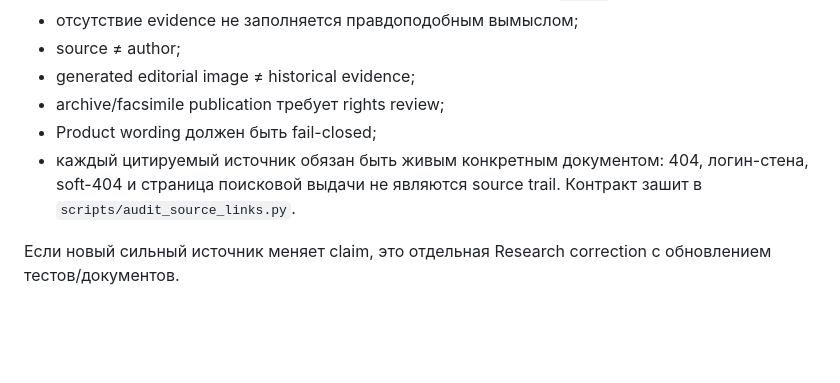
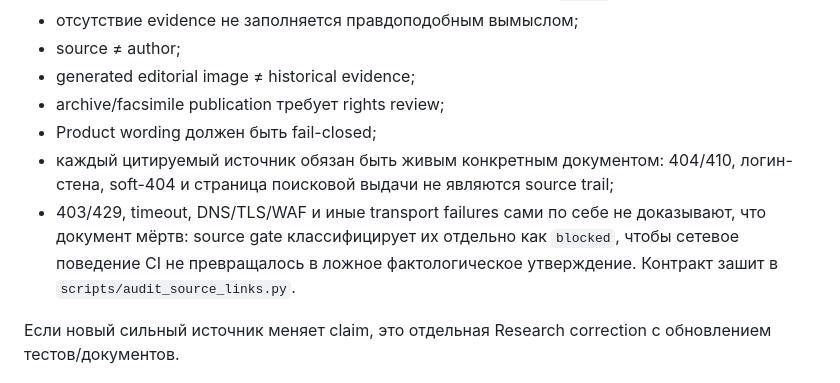
Before and after one commit to FedorMilovanov/Milovi_School, a Markdown page: AGENTS.md, the part around the change. GitHub-like rendering; blank space fills up the shorter version.

```diff
--- a/AGENTS.md
+++ b/AGENTS.md
@@ -129,8 +129,11 @@ Final contract: [`docs/le-canon-sucre/CLOSEOUT.md`](./docs/le-canon-sucre/CLOSEO
 - generated editorial image ≠ historical evidence;
 - archive/facsimile publication требует rights review;
 - Product wording должен быть fail-closed;
-- каждый цитируемый источник обязан быть живым конкретным документом: 404,
-  логин-стена, soft-404 и страница поисковой выдачи не являются source trail.
+- каждый цитируемый источник обязан быть живым конкретным документом: 404/410,
+  логин-стена, soft-404 и страница поисковой выдачи не являются source trail;
+- 403/429, timeout, DNS/TLS/WAF и иные transport failures сами по себе не доказывают,
+  что документ мёртв: source gate классифицирует их отдельно как `blocked`, чтобы
+  сетевое поведение CI не превращалось в ложное фактологическое утверждение.
   Контракт зашит в `scripts/audit_source_links.py`.
 
 Если новый сильный источник меняет claim, это отдельная Research correction с обновлением тестов/документов.
```
Also changed, not shown: docs/CONTENT_QUALITY_WAVES.md (+33 -0 lines).
